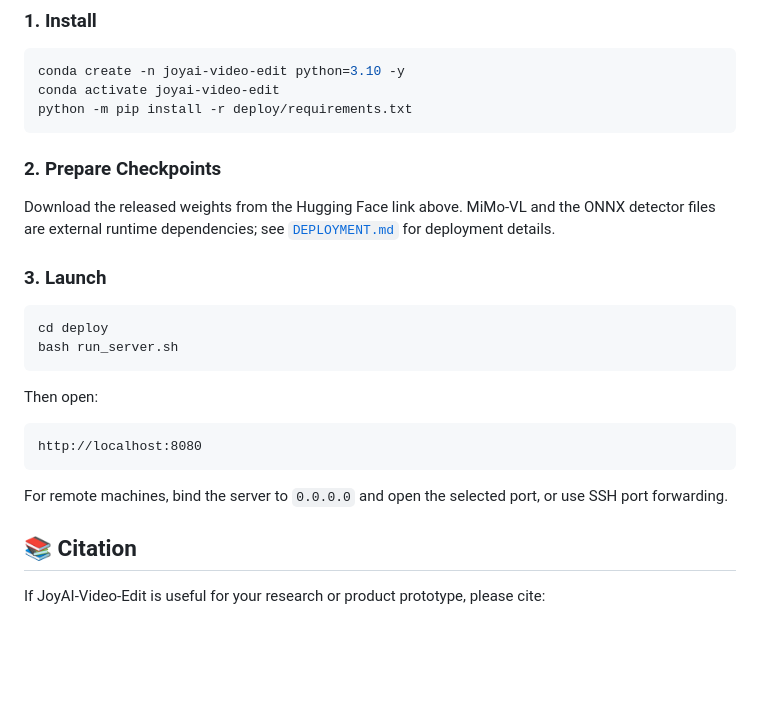
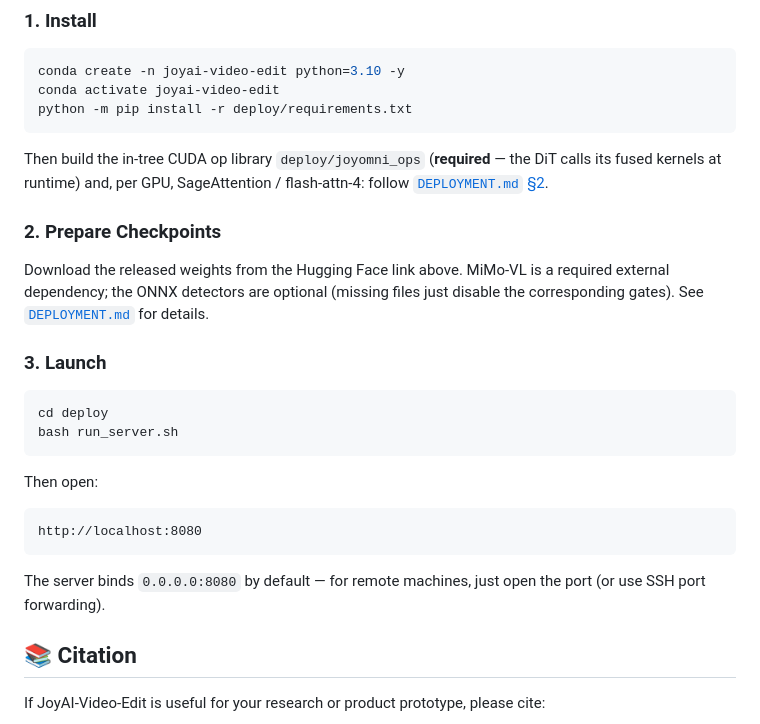
Before and after one commit to 3a1b2c3/JoyAI-Video-Edit, a Markdown page: README.md, the part around one of its changes. Rendered like a GitHub page; blank space fills up the shorter version.

````diff
--- a/README.md
+++ b/README.md
@@ -127,9 +126,11 @@ conda activate joyai-video-edit
 python -m pip install -r deploy/requirements.txt
 ```
 
+Then build the in-tree CUDA op library `deploy/joyomni_ops` (**required** — the DiT calls its fused kernels at runtime) and, per GPU, SageAttention / flash-attn-4: follow [`DEPLOYMENT.md` §2](DEPLOYMENT.md#2-prepare-the-environment).
+
 ### 2. Prepare Checkpoints
 
-Download the released weights from the Hugging Face link above. MiMo-VL and the ONNX detector files are external runtime dependencies; see [`DEPLOYMENT.md`](DEPLOYMENT.md) for deployment details.
+Download the released weights from the Hugging Face link above. MiMo-VL is a required external dependency; the ONNX detectors are optional (missing files just disable the corresponding gates). See [`DEPLOYMENT.md`](DEPLOYMENT.md) for details.
 
 ### 3. Launch
 
@@ -144,7 +145,7 @@ Then open:
 http://localhost:8080
 ```
 
-For remote machines, bind the server to `0.0.0.0` and open the selected port, or use SSH port forwarding.
+The server binds `0.0.0.0:8080` by default — for remote machines, just open the port (or use SSH port forwarding).
 
 ## 📚 Citation
 
````
Also changed, not shown: other parts of README.md (+2 -3 lines).
